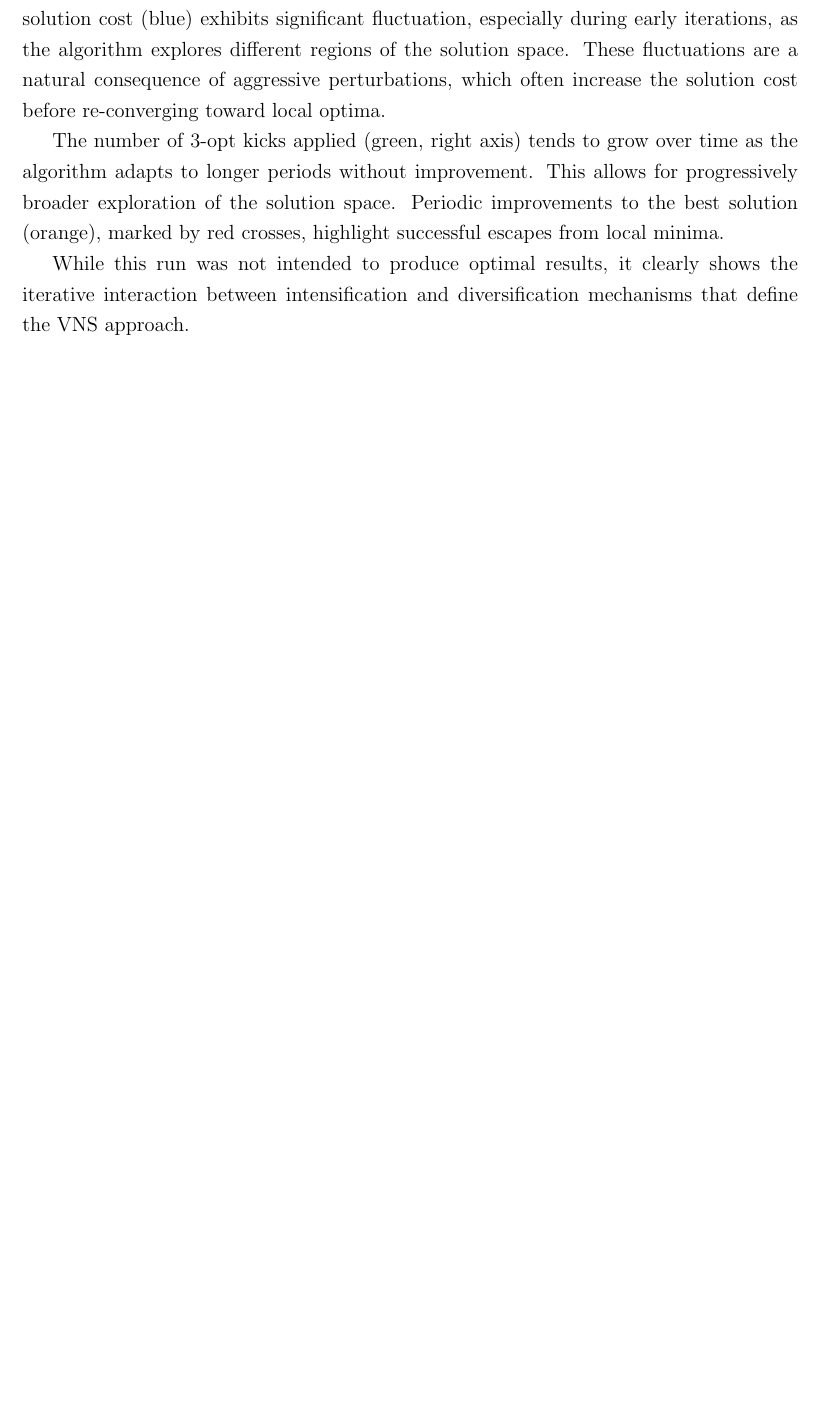
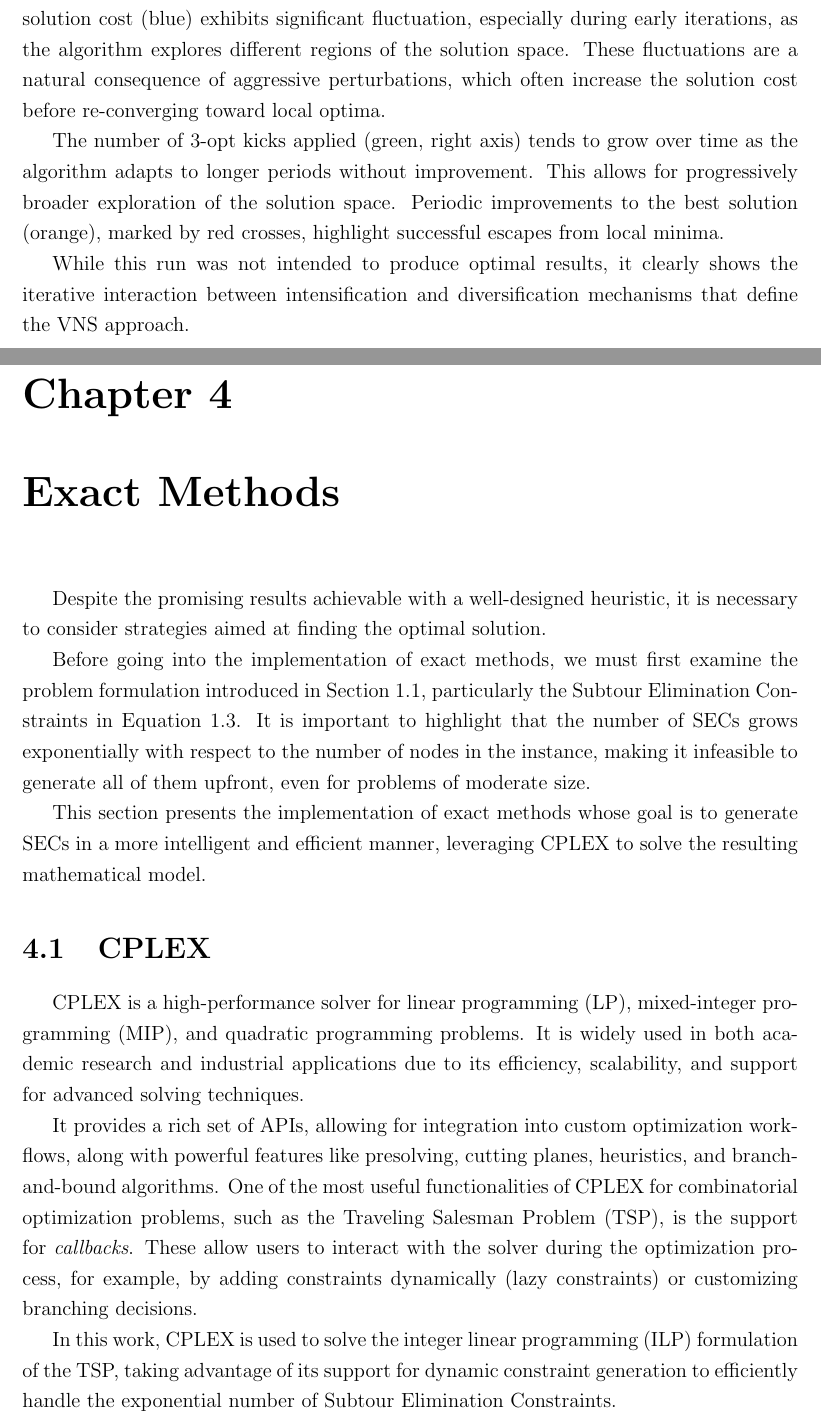
Before and after one commit to HipHop883/OR2_2025, a LaTeX thesis (thesis/main.tex, which reads thesis/chapters/exact_methods.tex): part of page 17 of 18 before the commit and two parts of pages 17 and 18 of 19 after it, the two joined at a grey line, cut so that both start at the same text, the shorter picture padded with empty space. Compiled offline with pdfLaTeX.

Commit message:
exact methods intro

```diff
--- /dev/null
+++ b/thesis/chapters/exact_methods.tex
@@ -0,0 +1,13 @@
+Despite the promising results achievable with a well-designed heuristic, it is necessary to consider strategies aimed at finding the optimal solution.
+
+Before going into the implementation of exact methods, we must first examine the problem formulation introduced in Section~\ref{sec:prob-form}, particularly the Subtour Elimination Constraints in Equation~\ref{eq:ilp_sec}. It is important to highlight that the number of SECs grows exponentially with respect to the number of nodes in the instance, making it infeasible to generate all of them upfront, even for problems of moderate size.
+
+This section presents the implementation of exact methods whose goal is to generate SECs in a more intelligent and efficient manner, leveraging CPLEX to solve the resulting mathematical model.
+
+\section{CPLEX}
+
+CPLEX is a high-performance solver for linear programming (LP), mixed-integer programming (MIP), and quadratic programming problems. It is widely used in both academic research and industrial applications due to its efficiency, scalability, and support for advanced solving techniques.
+
+It provides a rich set of APIs, allowing for integration into custom optimization workflows, along with powerful features like presolving, cutting planes, heuristics, and branch-and-bound algorithms. One of the most useful functionalities of CPLEX for combinatorial optimization problems, such as the Traveling Salesman Problem (TSP), is the support for \emph{callbacks}. These allow users to interact with the solver during the optimization process, for example, by adding constraints dynamically (lazy constraints) or customizing branching decisions.
+
+In this work, CPLEX is used to solve the integer linear programming (ILP) formulation of the TSP, taking advantage of its support for dynamic constraint generation to efficiently handle the exponential number of Subtour Elimination Constraints.
--- a/thesis/main.tex
+++ b/thesis/main.tex
@@ -159,7 +159,8 @@
 \input{chapters/heuristics}
 \chapter{Metaheuristic}
 \input{chapters/metaheuristic}
-
+\chapter{Exact Methods}
+\input{chapters/exact_methods}
 
 % Bibliography
 %\clearpage{\pagestyle{plain}\cleardoublepage}
```
Also changed, not shown: thesis/chapters/introduction.tex (+1 -1 lines).
